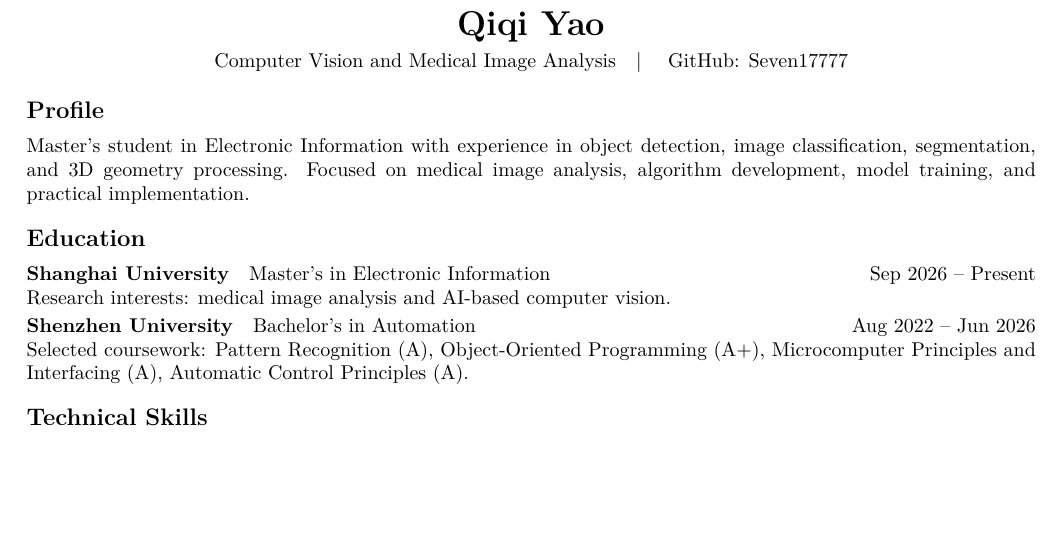
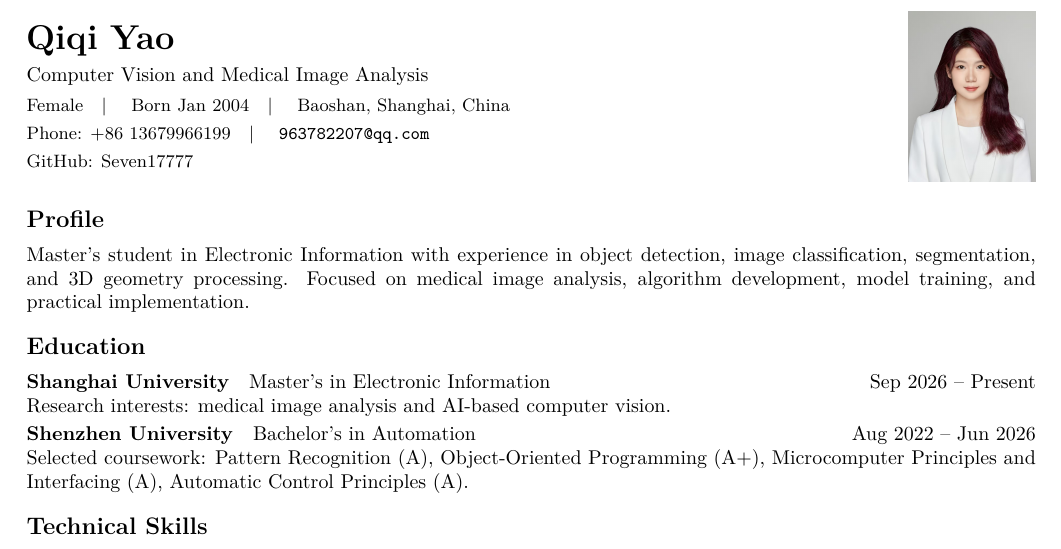
Before and after one commit to Seven17777/session2-cv-latex, a LaTeX document (main.tex): part of the page, cut so that both start at the same text, the shorter picture padded with empty space. Compiled offline with pdfLaTeX.

Commit message:
Restore original portrait and authorized personal details in English CV

```diff
--- a/main.tex
+++ b/main.tex
@@ -2,6 +2,7 @@
 \usepackage[margin=1.6cm]{geometry}
 \usepackage[T1]{fontenc}
 \usepackage{lmodern}
+\usepackage{graphicx}
 \usepackage{enumitem}
 \usepackage[hidelinks]{hyperref}
 \usepackage{titlesec}
@@ -12,10 +13,18 @@
 \titleformat{\section}{\large\bfseries}{}{0pt}{}
 \titlespacing*{\section}{0pt}{7pt}{3pt}
 \begin{document}
-\begin{center}
+\noindent
+\begin{minipage}[c]{0.80\textwidth}
 {\LARGE\bfseries Qiqi Yao}\\[4pt]
-Computer Vision and Medical Image Analysis\quad | \quad \href{https://github.com/Seven17777}{GitHub: Seven17777}
-\end{center}
+Computer Vision and Medical Image Analysis\\[3pt]
+{\small Female\quad | \quad Born Jan 2004\quad | \quad Baoshan, Shanghai, China}\\[2pt]
+{\small Phone: +86 13679966199\quad | \quad \href{mailto:963782207@qq.com}{\nolinkurl{963782207@qq.com}}}\\[2pt]
+{\small \href{https://github.com/Seven17777}{GitHub: Seven17777}}
+\end{minipage}\hfill
+\begin{minipage}[c]{0.17\textwidth}
+\raggedleft\includegraphics[height=3.0cm,keepaspectratio]{portrait.jpg}
+\end{minipage}
+\par\vspace{3pt}
 
 \section{Profile}
 Master's student in Electronic Information with experience in object detection, image classification, segmentation, and 3D geometry processing. Focused on medical image analysis, algorithm development, model training, and practical implementation.
```
Also changed, not shown: README.md, portrait.jpg (added).
